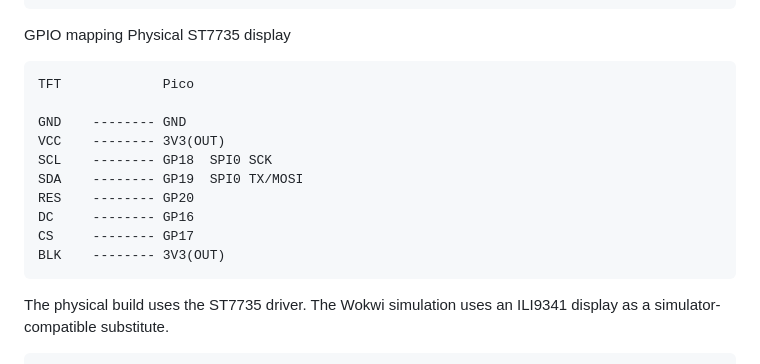
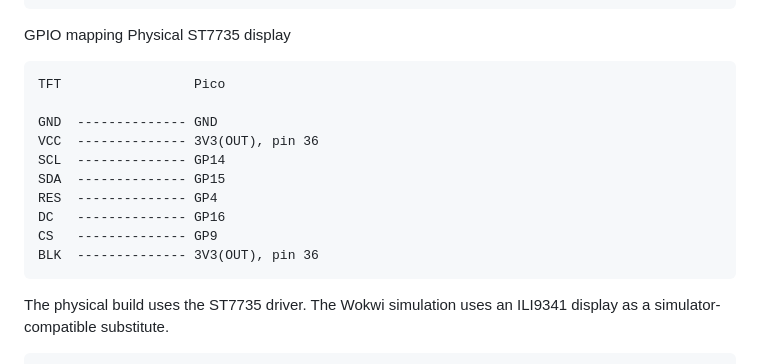
Before and after one commit to Laamakala/polybar-arcade, a Markdown page: README.md, the part around the change. GitHub-like rendering.

Commit message:
Revise GPIO mapping for ST7735 display
Updated GPIO mapping for ST7735 display connections.

````diff
--- a/README.md
+++ b/README.md
@@ -55,16 +55,16 @@ polybar-arcade/
  GPIO mapping
 Physical ST7735 display
 ```
-TFT             Pico
+TFT                 Pico
 
-GND    -------- GND
-VCC    -------- 3V3(OUT)
-SCL    -------- GP18  SPI0 SCK
-SDA    -------- GP19  SPI0 TX/MOSI
-RES    -------- GP20
-DC     -------- GP16
-CS     -------- GP17
-BLK    -------- 3V3(OUT)
+GND  -------------- GND
+VCC  -------------- 3V3(OUT), pin 36
+SCL  -------------- GP14
+SDA  -------------- GP15
+RES  -------------- GP4
+DC   -------------- GP16
+CS   -------------- GP9
+BLK  -------------- 3V3(OUT), pin 36
 ```
 The physical build uses the ST7735 driver. The Wokwi simulation uses an ILI9341 display as a simulator-compatible substitute.
 
````
